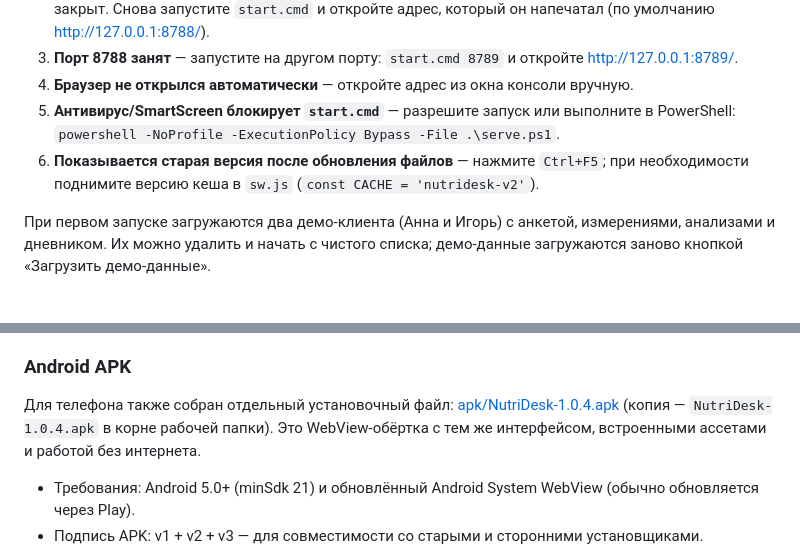
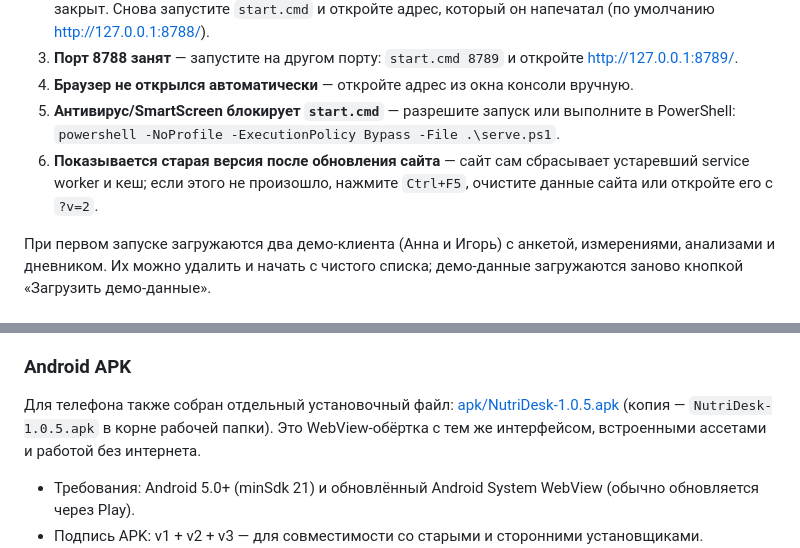
Before and after one commit to qazwsxed3c/nutri-desk, a Markdown page: README.md, 2 parts joined by grey strips. Rendered like a GitHub page.

Commit message:
Fix site cache upgrades: asset version reset, network-first JS/CSS, client shortcuts; APK 1.0.5

```diff
--- a/README.md
+++ b/README.md
@@ -79,8 +82,8 @@ python -m http.server 8788 --bind 127.0.0.1
 4. **Браузер не открылся автоматически** — откройте адрес из окна консоли вручную.
 5. **Антивирус/SmartScreen блокирует `start.cmd`** — разрешите запуск или выполните в PowerShell:
    `powershell -NoProfile -ExecutionPolicy Bypass -File .\serve.ps1`.
-6. **Показывается старая версия после обновления файлов** — нажмите `Ctrl+F5`; при необходимости поднимите
-   версию кеша в `sw.js` (`const CACHE = 'nutridesk-v2'`).
+6. **Показывается старая версия после обновления сайта** — сайт сам сбрасывает устаревший service worker
+   и кеш; если этого не произошло, нажмите `Ctrl+F5`, очистите данные сайта или откройте его с `?v=2`.
 
 При первом запуске загружаются два демо-клиента (Анна и Игорь) с анкетой, измерениями, анализами и дневником.
 Их можно удалить и начать с чистого списка; демо-данные загружаются заново кнопкой «Загрузить демо-данные».
@@ -97,7 +100,7 @@ python -m http.server 8788 --bind 127.0.0.1
 ### Android APK
 
 Для телефона также собран отдельный установочный файл:
-[apk/NutriDesk-1.0.4.apk](apk/NutriDesk-1.0.4.apk) (копия — `NutriDesk-1.0.4.apk` в корне рабочей папки).
+[apk/NutriDesk-1.0.5.apk](apk/NutriDesk-1.0.5.apk) (копия — `NutriDesk-1.0.5.apk` в корне рабочей папки).
 Это WebView-обёртка с тем же интерфейсом, встроенными ассетами и работой без интернета.
 
 - Требования: Android 5.0+ (minSdk 21) и обновлённый Android System WebView (обычно обновляется через Play).
```
Also changed, not shown: other parts of README.md (+3 -0 lines), apk/BUILD.md (+2 -2 lines), preview/desktop-overview.png, preview/light-overview.png, preview/mobile-analysis.png, preview/mobile-diary.png, preview/mobile-overview.png, preview/mobile-plan.png, 7 other files.
